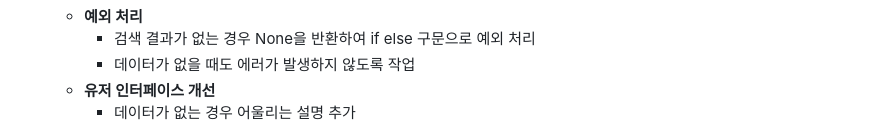
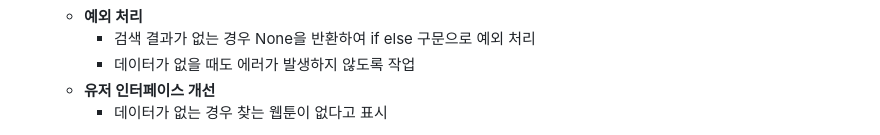
Before and after one commit to 23thTeam/webtoon-review_project, a Markdown page: README.md, the part around one of its changes. Drawn GitHub-style.

```diff
--- a/README.md
+++ b/README.md
@@ -281,5 +281,5 @@
      - 검색 결과가 없는 경우 None을 반환하여 if else 구문으로 예외 처리
      - 데이터가 없을 때도 에러가 발생하지 않도록 작업
    - **유저 인터페이스 개선**
-     - 데이터가 없는 경우 어울리는 설명 추가
+     - 데이터가 없는 경우 찾는 웹툰이 없다고 표시
 
```
Also changed, not shown: other parts of README.md (+18 -19 lines).
